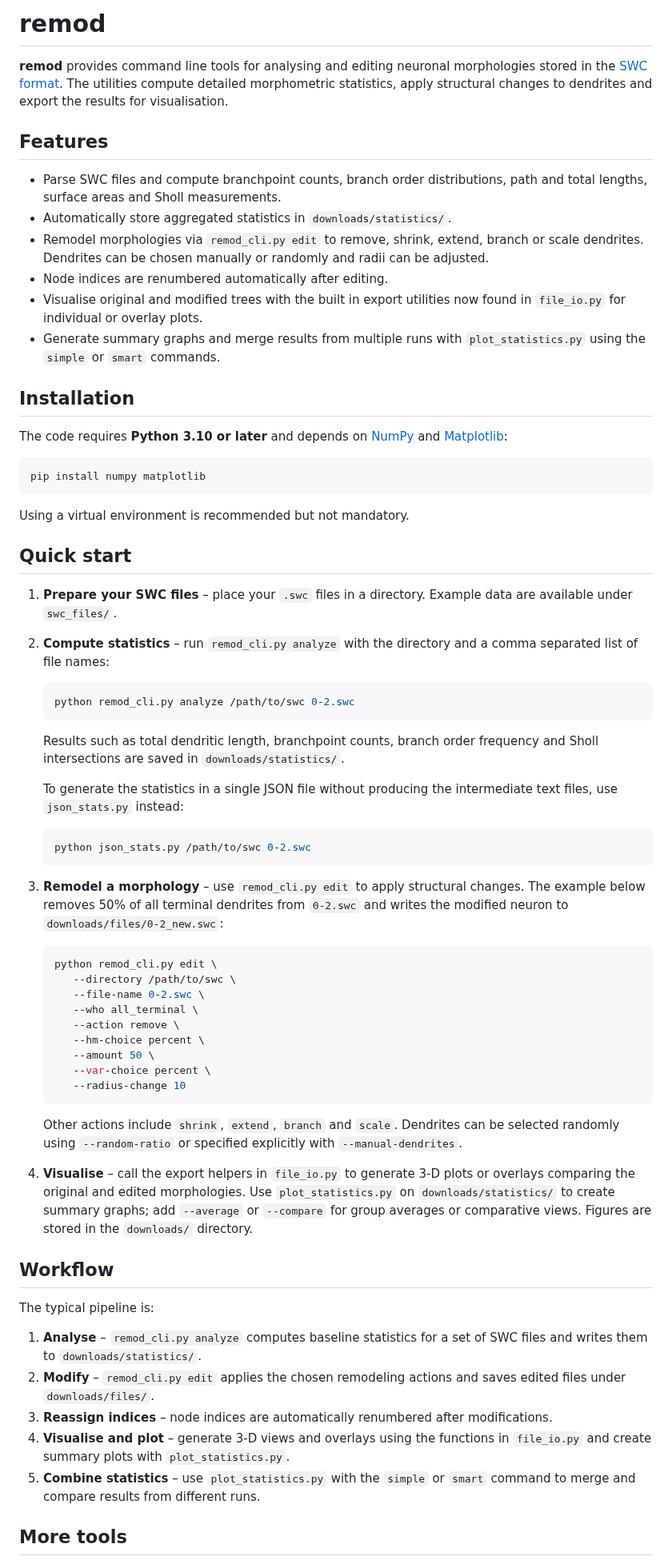
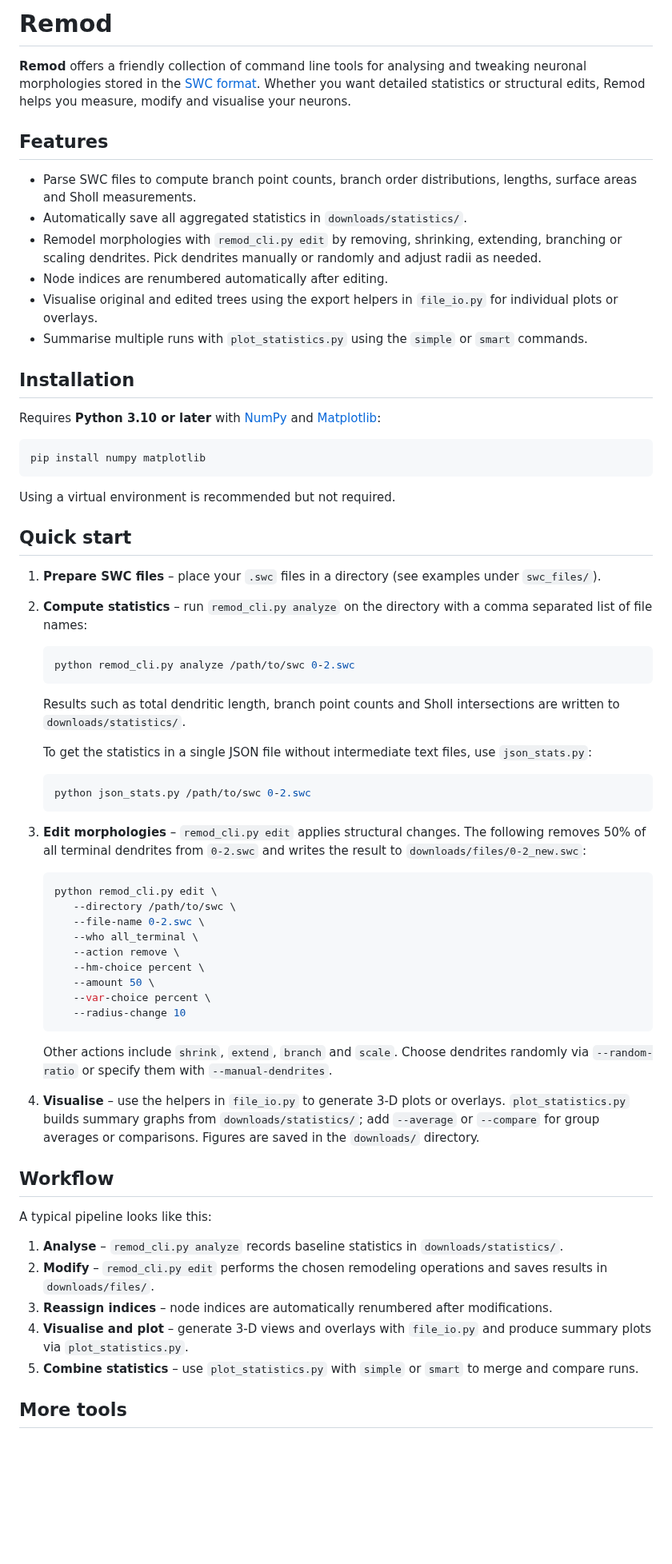
Before and after one commit to bozelosp/remod, a Markdown page: README.md, the part around one of its changes. Shown at 80% size. GitHub-like rendering; blank space fills up the shorter version.

Commit message:
docs: refresh README

````diff
--- a/README.md
+++ b/README.md
@@ -1,48 +1,43 @@
-# remod
+# Remod
 
-**remod** provides command line tools for analysing and editing neuronal morphologies stored in the [SWC format](http://www.neuronland.org/NLMorphologyConverter/MorphologyFormats/SWC/).  The utilities compute detailed morphometric statistics, apply structural changes to dendrites and export the results for visualisation.
+**Remod** offers a friendly collection of command line tools for analysing and tweaking neuronal morphologies stored in the [SWC format](http://www.neuronland.org/NLMorphologyConverter/MorphologyFormats/SWC/). Whether you want detailed statistics or structural edits, Remod helps you measure, modify and visualise your neurons.
 
 ## Features
 
-- Parse SWC files and compute branchpoint counts, branch order distributions,
-  path and total lengths, surface areas and Sholl measurements.
-- Automatically store aggregated statistics in `downloads/statistics/`.
-- Remodel morphologies via `remod_cli.py edit` to remove, shrink, extend, branch or scale dendrites.  Dendrites can be chosen manually or randomly and radii can be adjusted.
+- Parse SWC files to compute branch point counts, branch order distributions, lengths, surface areas and Sholl measurements.
+- Automatically save all aggregated statistics in `downloads/statistics/`.
+- Remodel morphologies with `remod_cli.py edit` by removing, shrinking, extending, branching or scaling dendrites. Pick dendrites manually or randomly and adjust radii as needed.
 - Node indices are renumbered automatically after editing.
-- Visualise original and modified trees with the built in export utilities
-  now found in `file_io.py` for individual or overlay plots.
-- Generate summary graphs and merge results from multiple runs with
-`plot_statistics.py` using the `simple` or `smart` commands.
+- Visualise original and edited trees using the export helpers in `file_io.py` for individual plots or overlays.
+- Summarise multiple runs with `plot_statistics.py` using the `simple` or `smart` commands.
 
 ## Installation
 
-The code requires **Python 3.10 or later** and depends on [NumPy](https://numpy.org/) and [Matplotlib](https://matplotlib.org/):
+Requires **Python 3.10 or later** with [NumPy](https://numpy.org/) and [Matplotlib](https://matplotlib.org/):
 
 ```bash
 pip install numpy matplotlib
 ```
 
-Using a virtual environment is recommended but not mandatory.
+Using a virtual environment is recommended but not required.
 
 ## Quick start
 
-1. **Prepare your SWC files** – place your `.swc` files in a directory. Example data are available under `swc_files/`.
-2. **Compute statistics** – run `remod_cli.py analyze` with the directory and a comma separated list of file names:
+1. **Prepare SWC files** – place your `.swc` files in a directory (see examples under `swc_files/`).
+2. **Compute statistics** – run `remod_cli.py analyze` on the directory with a comma separated list of file names:
 
    ```bash
    python remod_cli.py analyze /path/to/swc 0-2.swc
    ```
 
-   Results such as total dendritic length, branchpoint counts, branch order
-   frequency and Sholl intersections are saved in `downloads/statistics/`.
+   Results such as total dendritic length, branch point counts and Sholl intersections are written to `downloads/statistics/`.
 
-   To generate the statistics in a single JSON file without producing the
-   intermediate text files, use `json_stats.py` instead:
+   To get the statistics in a single JSON file without intermediate text files, use `json_stats.py`:
 
    ```bash
    python json_stats.py /path/to/swc 0-2.swc
    ```
-3. **Remodel a morphology** – use `remod_cli.py edit` to apply structural changes.  The example below removes 50% of all terminal dendrites from `0-2.swc` and writes the modified neuron to `downloads/files/0-2_new.swc`:
+3. **Edit morphologies** – `remod_cli.py edit` applies structural changes. The following removes 50% of all terminal dendrites from `0-2.swc` and writes the result to `downloads/files/0-2_new.swc`:
 
    ```bash
    python remod_cli.py edit \
@@ -56,23 +51,18 @@ Using a virtual environment is recommended but not mandatory.
       --radius-change 10
    ```
 
-   Other actions include `shrink`, `extend`, `branch` and `scale`.  Dendrites can be selected randomly using `--random-ratio` or specified explicitly with `--manual-dendrites`.
-4. **Visualise** – call the export helpers in `file_io.py` to generate 3‑D
-   plots or overlays comparing the original and edited morphologies. Use
-   `plot_statistics.py` on `downloads/statistics/` to create summary graphs;
-   add `--average` or `--compare` for group averages or comparative views.
-   Figures are stored in the `downloads/` directory.
+   Other actions include `shrink`, `extend`, `branch` and `scale`. Choose dendrites randomly via `--random-ratio` or specify them with `--manual-dendrites`.
+4. **Visualise** – use the helpers in `file_io.py` to generate 3‑D plots or overlays. `plot_statistics.py` builds summary graphs from `downloads/statistics/`; add `--average` or `--compare` for group averages or comparisons. Figures are saved in the `downloads/` directory.
 
 ## Workflow
 
-The typical pipeline is:
+A typical pipeline looks like this:
 
-1. **Analyse** – `remod_cli.py analyze` computes baseline statistics for a set of SWC files and writes them to `downloads/statistics/`.
-2. **Modify** – `remod_cli.py edit` applies the chosen remodeling actions and saves edited files under `downloads/files/`.
+1. **Analyse** – `remod_cli.py analyze` records baseline statistics in `downloads/statistics/`.
+2. **Modify** – `remod_cli.py edit` performs the chosen remodeling operations and saves results in `downloads/files/`.
 3. **Reassign indices** – node indices are automatically renumbered after modifications.
-4. **Visualise and plot** – generate 3‑D views and overlays using the
-   functions in `file_io.py` and create summary plots with `plot_statistics.py`.
-5. **Combine statistics** – use `plot_statistics.py` with the `simple` or `smart` command to merge and compare results from different runs.
+4. **Visualise and plot** – generate 3‑D views and overlays with `file_io.py` and produce summary plots via `plot_statistics.py`.
+5. **Combine statistics** – use `plot_statistics.py` with `simple` or `smart` to merge and compare runs.
 
 ## More tools
 
````
Also changed, not shown: other parts of README.md (+9 -10 lines).
